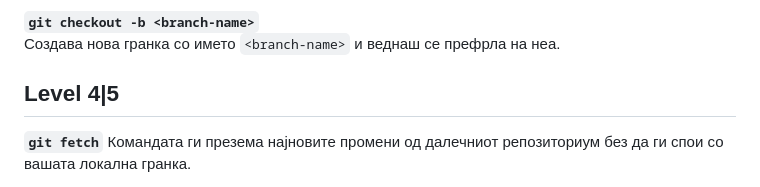
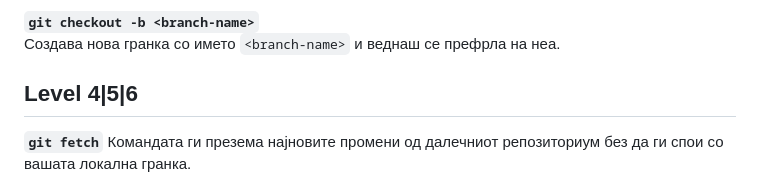
Before and after one commit to mahmutmft/FINKI-CodeHub, a Markdown page: SI/AUD/Skripta.md, the part around the change. Rendered like a GitHub page.

Commit message:
feat: Level 4, 5, 6 commands

```diff
--- a/SI/AUD/Skripta.md
+++ b/SI/AUD/Skripta.md
@@ -172,7 +172,7 @@
 **`git checkout -b <branch-name>`**
 Создава нова гранка со името `<branch-name>` и веднаш се префрла на неа.
 
-## Level 4|5
+## Level 4|5|6
 **`git fetch`**
 Командата ги презема најновите промени од далечниот репозиториум без да ги спои со вашата локална гранка.
 
```
